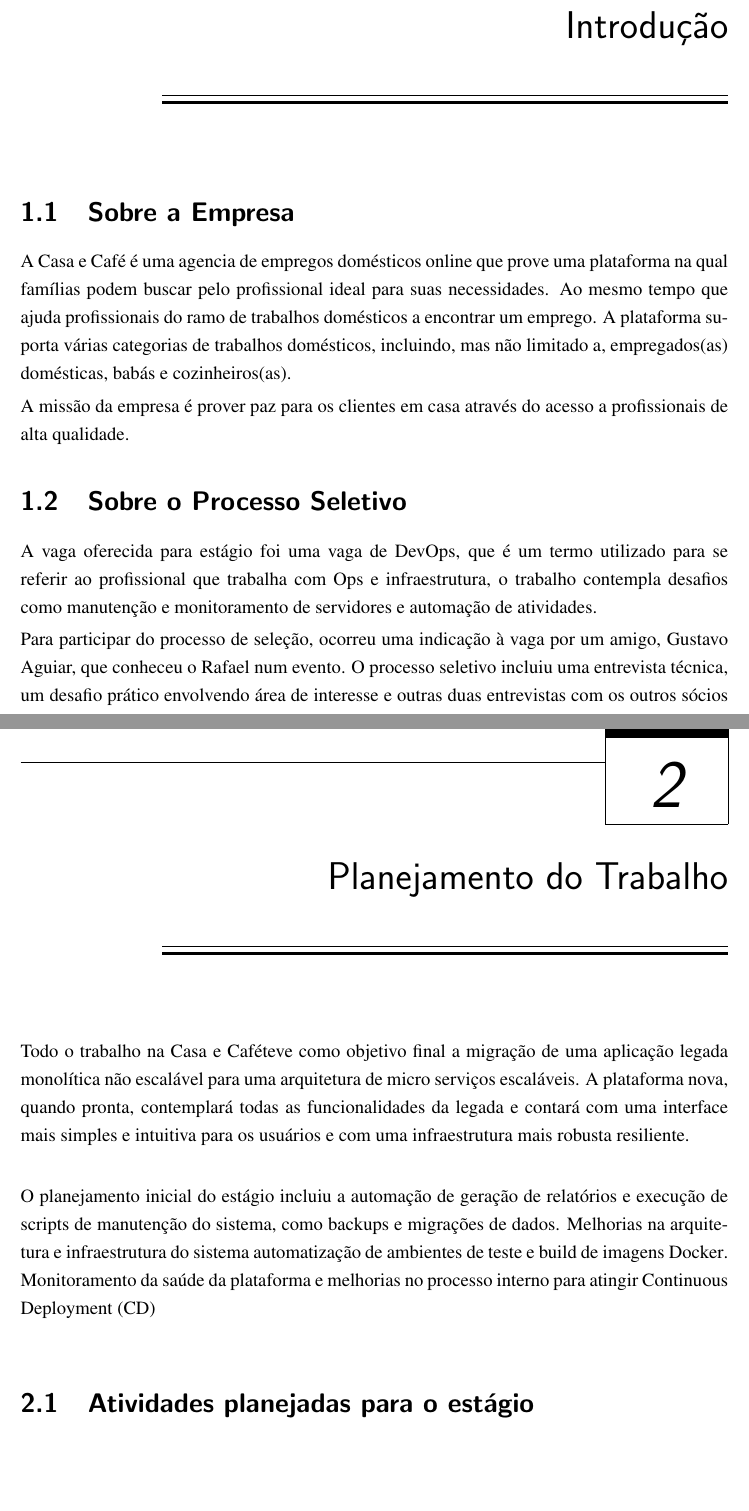
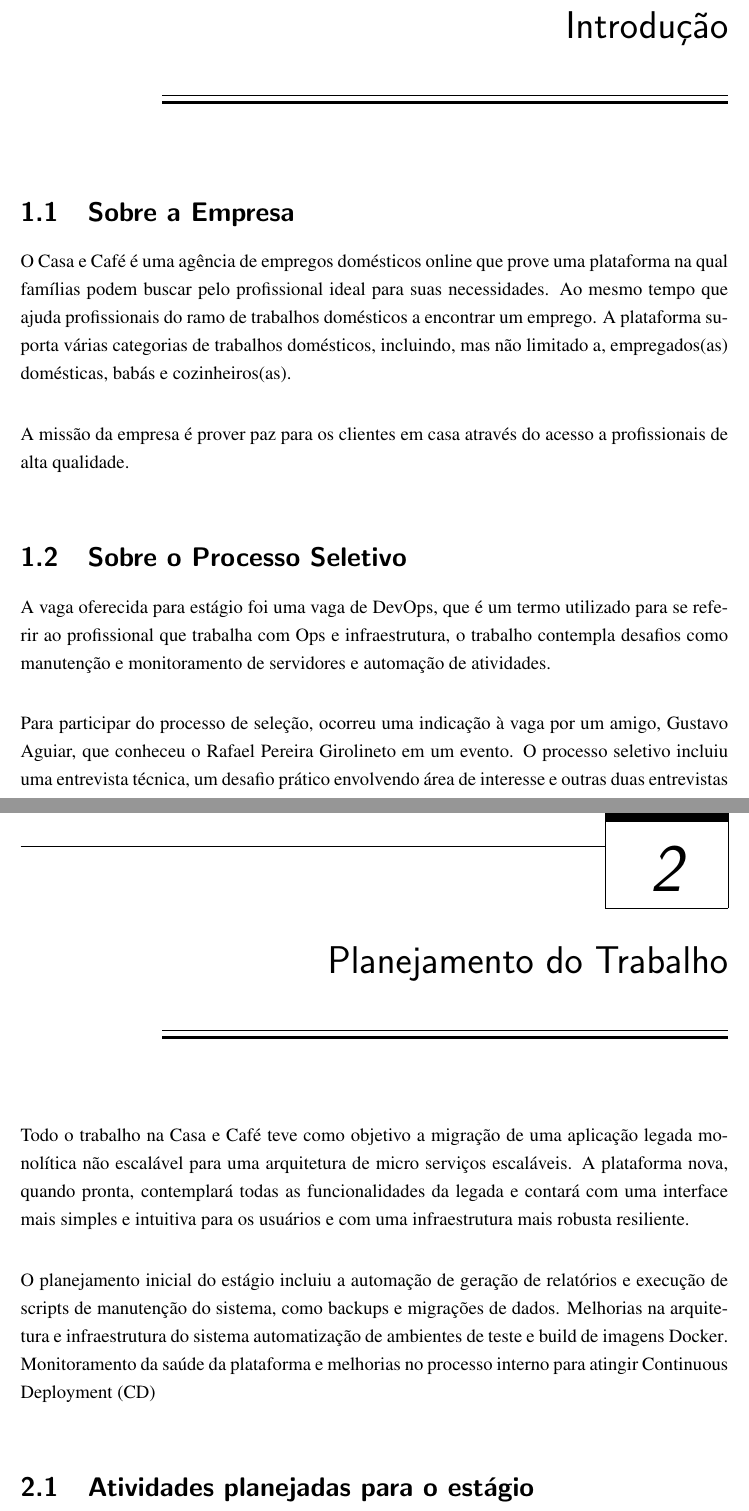
Before and after one commit to Kasama/monografia-estagio, a LaTeX thesis (monografia.tex, which reads introducao.tex, planejamento.tex): two parts of pages 18 and 20 of 32, joined at a grey line, cut so that both start at the same text, the shorter picture padded with empty space. Compiled offline with pdfLaTeX.

Commit message:
Added some small touches

```diff
--- a/introducao.tex
+++ b/introducao.tex
@@ -3,9 +3,9 @@
 
 \section{Sobre a Empresa}
 
-A Casa e Café é uma agencia de empregos domésticos online que prove uma plataforma na qual famílias podem buscar pelo profissional ideal para suas necessidades. Ao mesmo tempo que ajuda profissionais do ramo de trabalhos domésticos a encontrar um emprego. A plataforma suporta várias categorias de trabalhos domésticos, incluindo, mas não limitado a, empregados(as) domésticas, babás e cozinheiros(as).
+O Casa e Café é uma agência de empregos domésticos online que prove uma plataforma na qual famílias podem buscar pelo profissional ideal para suas necessidades. Ao mesmo tempo que ajuda profissionais do ramo de trabalhos domésticos a encontrar um emprego. A plataforma suporta várias categorias de trabalhos domésticos, incluindo, mas não limitado a, empregados(as) domésticas, babás e cozinheiros(as).\\
 
-A missão da empresa é prover paz para os clientes em casa através do acesso a profissionais de alta qualidade.
+A missão da empresa é prover paz para os clientes em casa através do acesso a profissionais de alta qualidade.\\
 
 %% Comente sobre a empresa: o setor de atuação, o porte, a missão e outras informações que você julgue necessárias, como por exemplo plano de carreira e premiações.
 
@@ -13,7 +13,7 @@
 
 \section{Sobre o Processo Seletivo}
 
-A vaga oferecida para estágio foi uma vaga de DevOps, que é um termo utilizado para se referir ao profissional que trabalha com \gls{ops} e infraestrutura, o trabalho contempla desafios como manutenção e monitoramento de servidores e automação de atividades.
+A vaga oferecida para estágio foi uma vaga de \gls{devops}, que é um termo utilizado para se referir ao profissional que trabalha com \gls{ops} e infraestrutura, o trabalho contempla desafios como manutenção e monitoramento de servidores e automação de atividades.\\
 
-Para participar do processo de seleção, ocorreu uma indicação à vaga por um amigo, Gustavo Aguiar, que conheceu o Rafael num evento. O processo seletivo incluiu uma entrevista técnica, um desafio prático envolvendo área de interesse e outras duas entrevistas com os outros sócios da empresa.
+Para participar do processo de seleção, ocorreu uma indicação à vaga por um amigo, Gustavo Aguiar, que conheceu o \nomeSupervisor~em um evento. O processo seletivo incluiu uma entrevista técnica, um desafio prático envolvendo área de interesse e outras duas entrevistas com os outros sócios da empresa.\\
 
--- a/planejamento.tex
+++ b/planejamento.tex
@@ -1,6 +1,6 @@
 \chapter{Planejamento do Trabalho}\label{chap:atividadesPlanejadas}
 
-Todo o trabalho na \nomeEmpresa teve como objetivo final a migração de uma aplicação legada monolítica não escalável para uma arquitetura de micro serviços escaláveis. A plataforma nova, quando pronta, contemplará todas as funcionalidades da legada e contará com uma interface mais simples e intuitiva para os usuários e com uma infraestrutura mais robusta resiliente. \\
+Todo o trabalho na \nomeEmpresa~teve como objetivo a migração de uma aplicação legada monolítica não escalável para uma arquitetura de micro serviços escaláveis. A plataforma nova, quando pronta, contemplará todas as funcionalidades da legada e contará com uma interface mais simples e intuitiva para os usuários e com uma infraestrutura mais robusta resiliente. \\
 
 O planejamento inicial do estágio incluiu a automação de geração de relatórios e execução de scripts de manutenção do sistema, como backups e migrações de dados. Melhorias na arquitetura e infraestrutura do sistema automatização de ambientes de teste e build de imagens \gls{Docker}. Monitoramento da saúde da plataforma e melhorias no processo interno para atingir \gls{CD}\\
 
```
Also changed, not shown: desenvolvimento.tex (+4 -4 lines), introducao.tex (4 more changed lines), planejamento.tex (2 more changed lines).
